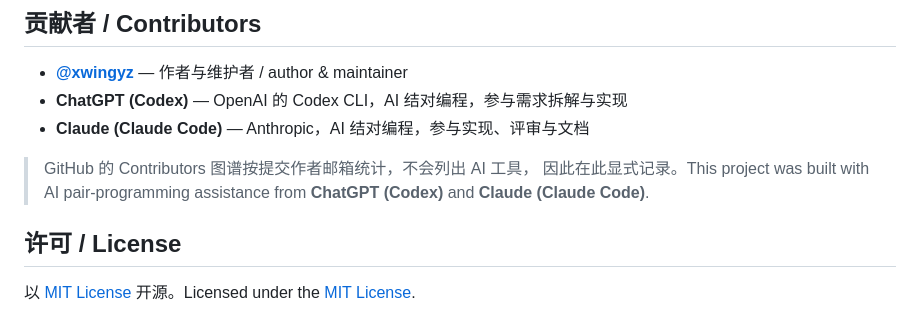
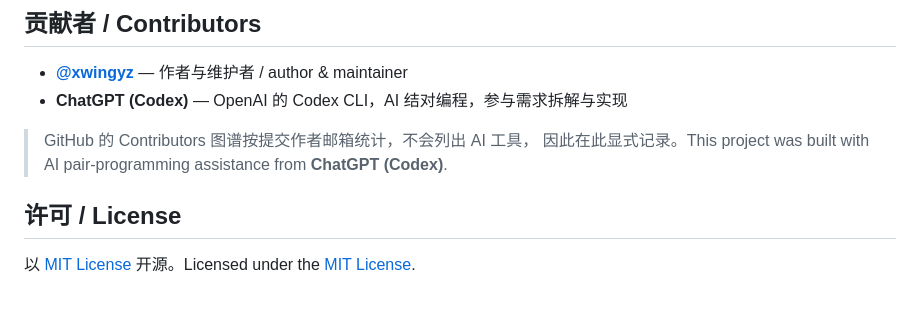
Before and after one commit to xwingyz/ulanzi-dx200-plugin-starter, a Markdown page: README.md, the part around the change. GitHub-like rendering.

Commit message:
docs: keep only author and ChatGPT (Codex) in Contributors
Co-Authored-By: ChatGPT (Codex) <codex@openai.com>

```diff
--- a/README.md
+++ b/README.md
@@ -445,11 +445,10 @@ npm install
 
 - **[@xwingyz](https://github.com/xwingyz)** — 作者与维护者 / author & maintainer
 - **ChatGPT (Codex)** — OpenAI 的 Codex CLI，AI 结对编程，参与需求拆解与实现
-- **Claude (Claude Code)** — Anthropic，AI 结对编程，参与实现、评审与文档
 
 > GitHub 的 Contributors 图谱按提交作者邮箱统计，不会列出 AI 工具，
 > 因此在此显式记录。This project was built with AI pair-programming
-> assistance from **ChatGPT (Codex)** and **Claude (Claude Code)**.
+> assistance from **ChatGPT (Codex)**.
 
 ## 许可 / License
 
```
